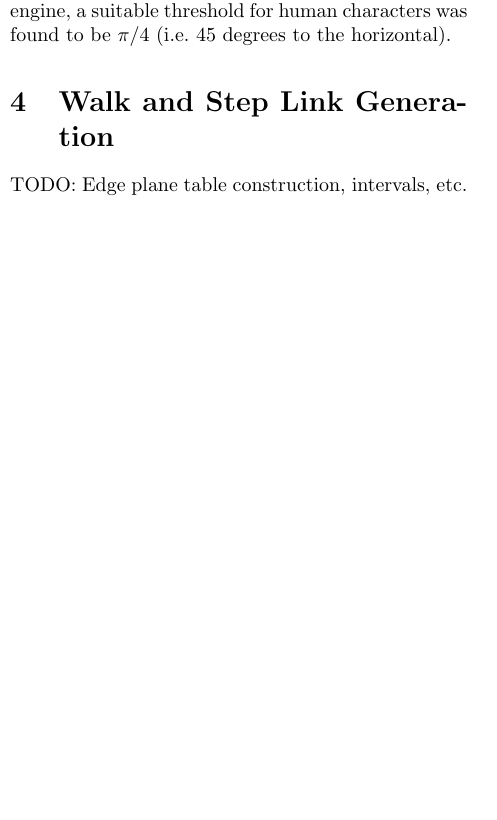
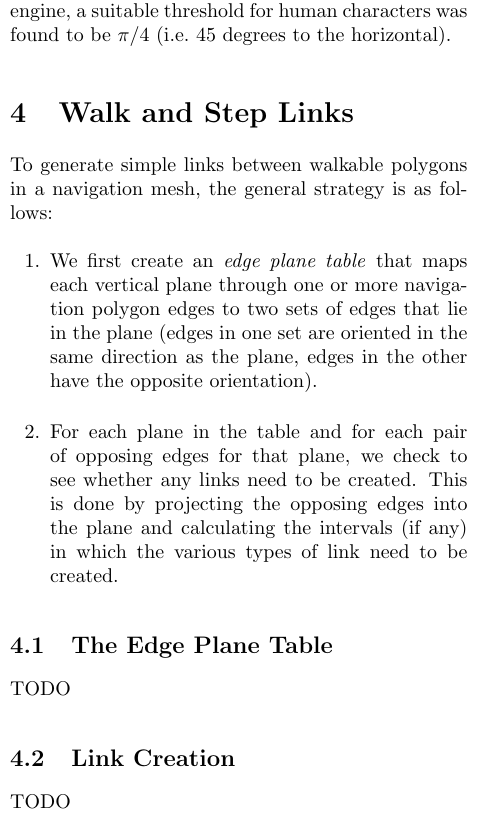
Before and after one commit to sgolodetz/navmesharticle, a LaTeX document (navmesharticle.tex): part of one column of page 3 of 5, cut so that both start at the same text, the shorter picture padded with empty space. Compiled offline with pdfLaTeX.

Commit message:
Start writing the section on walk and step links.

```diff
--- a/navmesharticle.tex
+++ b/navmesharticle.tex
@@ -113,10 +113,23 @@ Given a set of polygons, finding polygons that are \emph{walkable} is straightfo
 %
 We then keep precisely those polygons whose angle is less than or equal to the threshold. In the \emph{hesperus} engine, a suitable threshold for human characters was found to be $\pi/4$ (i.e.~45 degrees to the horizontal).
 
-\section{Walk and Step Link Generation}
+\section{Walk and Step Links}
 \label{sec:walkstep}
 
-TODO: Edge plane table construction, intervals, etc.
+To generate simple links between walkable polygons in a navigation mesh, the general strategy is as follows:
+%
+\begin{enumerate}
+\item We first create an \emph{edge plane table} that maps each vertical plane through one or more navigation polygon edges to two sets of edges that lie in the plane (edges in one set are oriented in the same direction as the plane, edges in the other have the opposite orientation).
+\item For each plane in the table and for each pair of opposing edges for that plane, we check to see whether any links need to be created. This is done by projecting the opposing edges into the plane and calculating the intervals (if any) in which the various types of link need to be created.
+\end{enumerate}
+
+\subsection{The Edge Plane Table}
+
+TODO
+
+\subsection{Link Creation}
+
+TODO
 
 \section{Potential Extensions}
 
```
